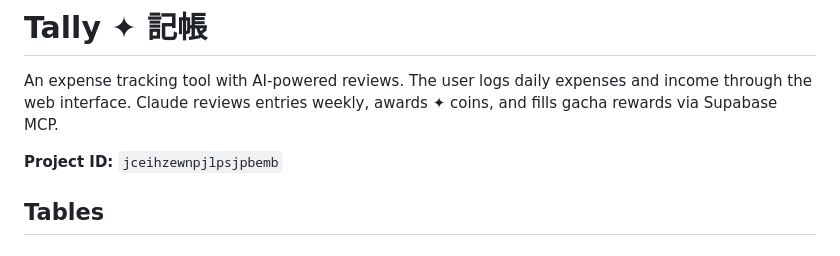
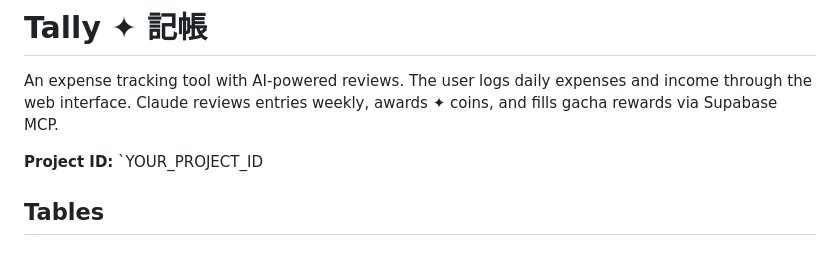
Before and after one commit to moujunlin/tally, a Markdown page: CLAUDE_INSTRUCTIONS.md, the part around the change. Drawn GitHub-style.

```diff
--- a/CLAUDE_INSTRUCTIONS.md
+++ b/CLAUDE_INSTRUCTIONS.md
@@ -3,7 +3,7 @@
 
 An expense tracking tool with AI-powered reviews. The user logs daily expenses and income through the web interface. Claude reviews entries weekly, awards ✦ coins, and fills gacha rewards via Supabase MCP.
 
-**Project ID:** `jceihzewnpjlpsjpbemb`
+**Project ID:** `YOUR_PROJECT_ID
 
 ## Tables
 
```
